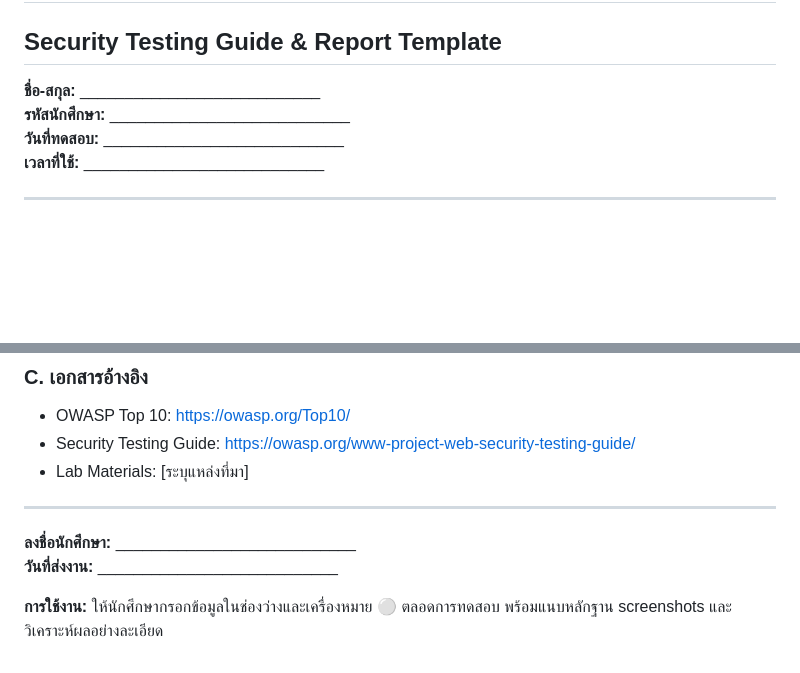
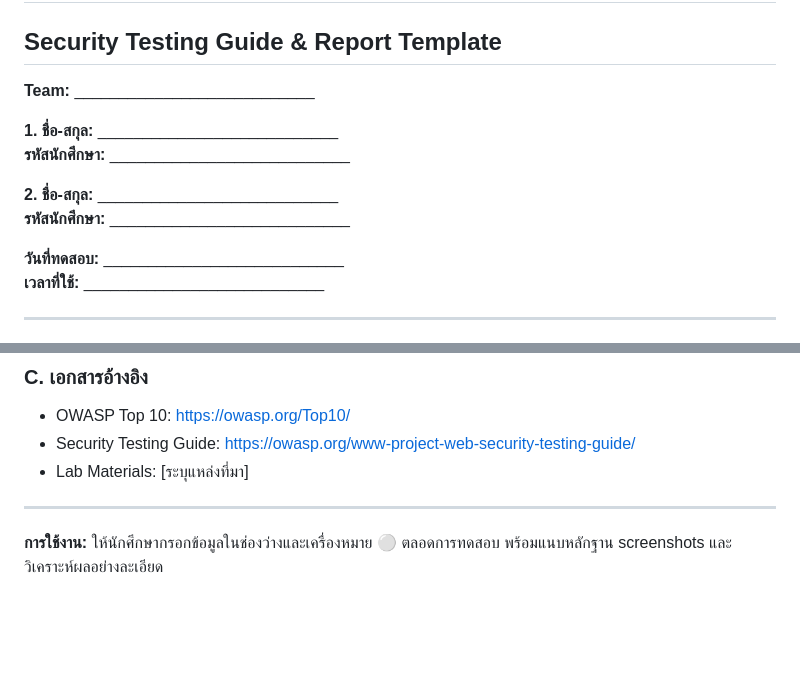
Before and after one commit to se-rmutl/ENGSE214, a Markdown page: Labs/lab3/test-report.md, 2 parts joined by grey strips. Drawn GitHub-style; blank space fills up the shorter version.

Commit message:
lab3 test report updated

```diff
--- a/Labs/lab3/test-report.md
+++ b/Labs/lab3/test-report.md
@@ -1,8 +1,15 @@
 # LAB3: เอกสารคู่มือการทดสอบความปลอดภัยเว็บแอปพลิเคชัน
 ## Security Testing Guide & Report Template
 
-**ชื่อ-สกุล:** ___________________________
+**Team:** ___________________________
+
+**1. ชื่อ-สกุล:** ___________________________
 **รหัสนักศึกษา:** ___________________________
+
+**2. ชื่อ-สกุล:** ___________________________
+**รหัสนักศึกษา:** ___________________________
+
+
 **วันที่ทดสอบ:** ___________________________
 **เวลาที่ใช้:** ___________________________
 
@@ -509,7 +516,4 @@
 
 ---
 
-**ลงชื่อนักศึกษา:** ___________________________
-**วันที่ส่งงาน:** ___________________________
-
 **การใช้งาน:** ให้นักศึกษากรอกข้อมูลในช่องว่างและเครื่องหมาย ⚪ ตลอดการทดสอบ พร้อมแนบหลักฐาน screenshots และวิเคราะห์ผลอย่างละเอียด
```
